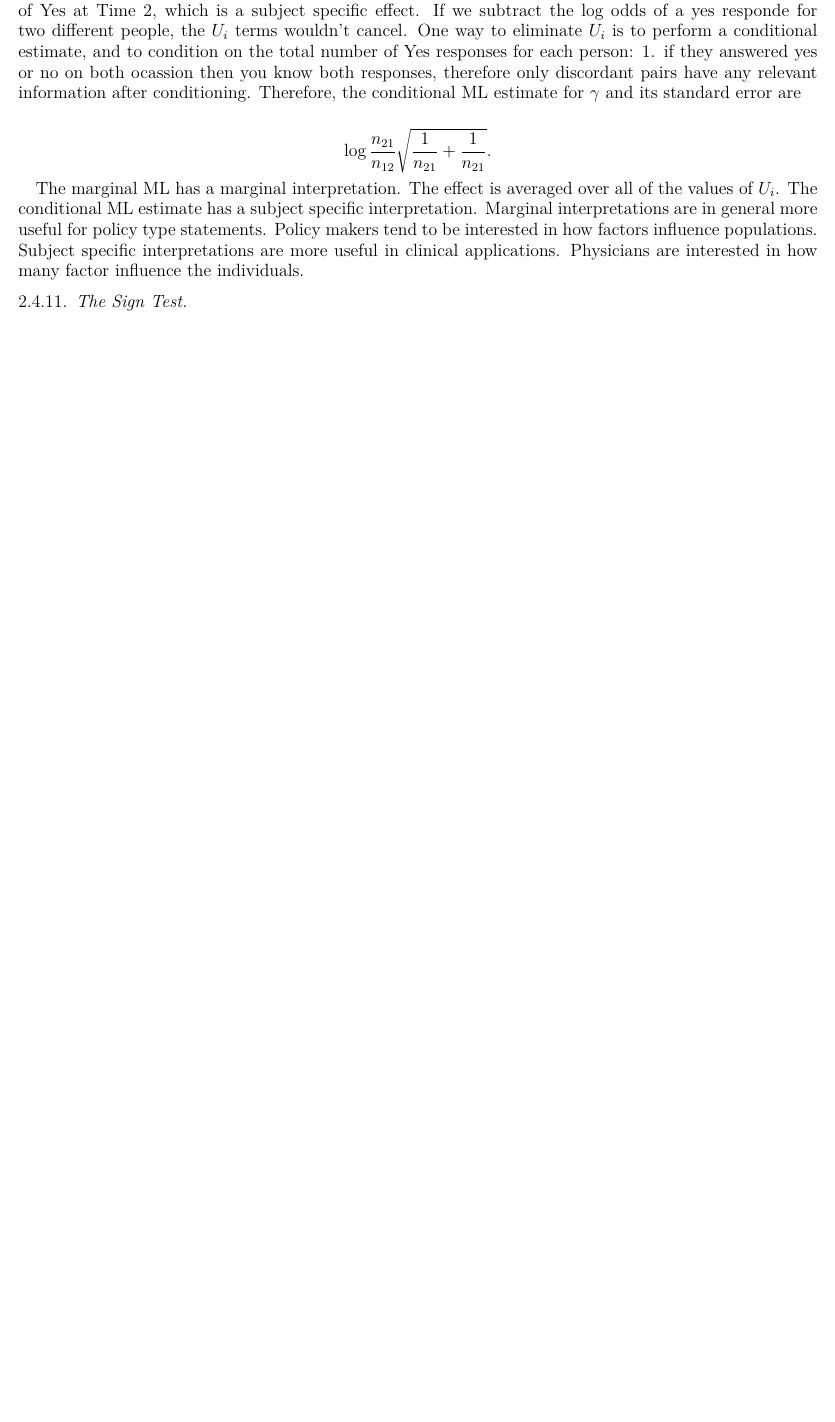
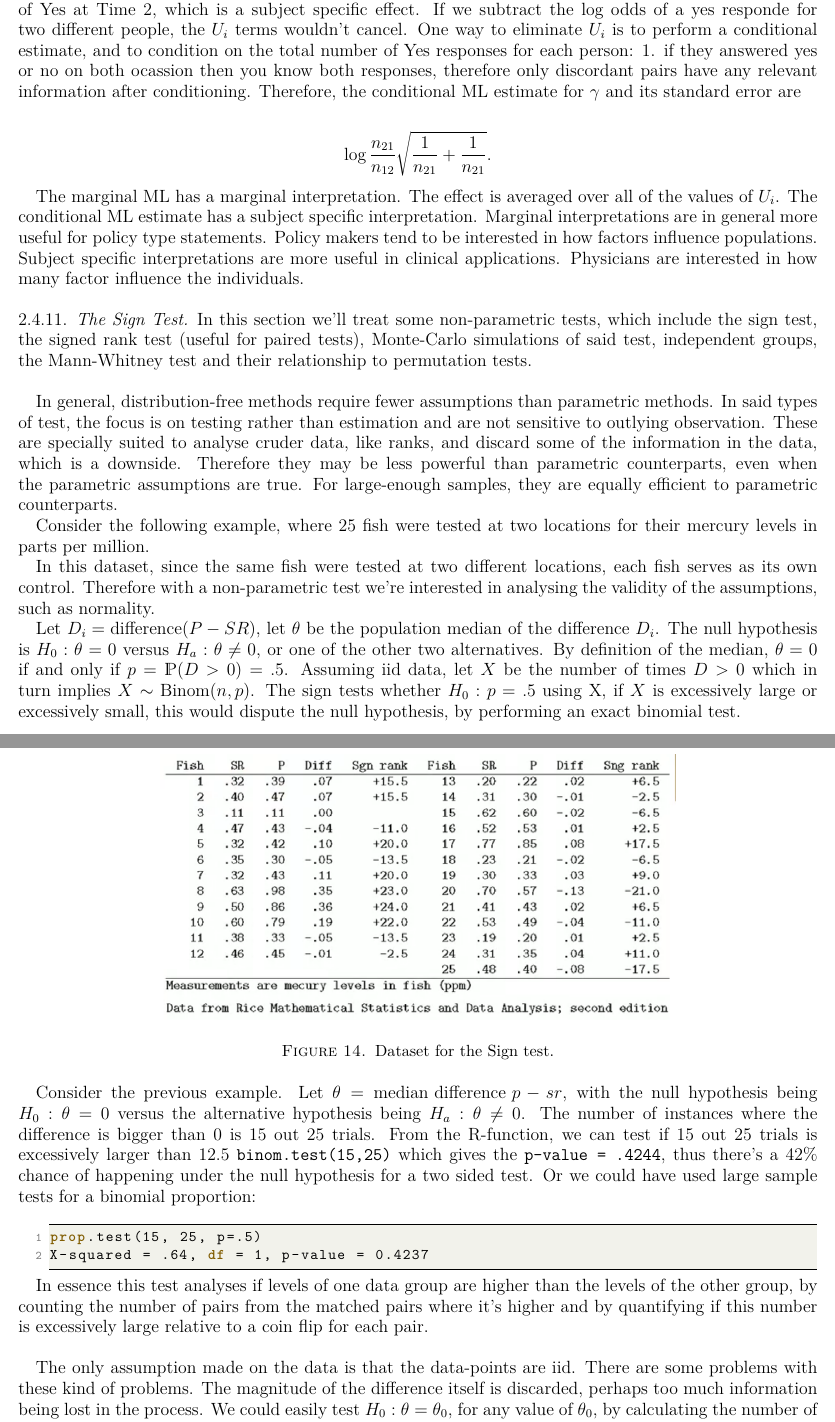
Before and after one commit to licTomasPerez/Mathematical-Biostatistics-Bootcamp-John-Hopkins, a LaTeX problem sheet (Lecture Notes/main.tex): part of page 43 of 43 before the commit and two parts of pages 43 and 44 of 44 after it, the two joined at a grey line, cut so that both start at the same text, the shorter picture padded with empty space. Compiled offline with pdfLaTeX.

Commit message:
Update main.tex

```diff
--- a/Lecture Notes/main.tex
+++ b/Lecture Notes/main.tex
@@ -1903,6 +1903,36 @@ The marginal ML has a marginal interpretation. The effect is averaged over all o
 
 \subsubsection{The Sign Test}
 
+In this section we'll treat some non-parametric tests, which include the sign test, the signed rank test (useful for paired tests),  Monte-Carlo simulations of said test, independent groups, the Mann-Whitney test and their relationship to permutation tests. \\
+
+In general, distribution-free methods require fewer assumptions than parametric methods. In said types of test, the focus is on testing rather than estimation and are not sensitive to outlying observation. These are specially suited to analyse cruder data, like ranks, and discard some of the information in the data, which is a downside. Therefore they may be less powerful than parametric counterparts, even when the parametric assumptions are true. For large-enough samples, they are equally efficient to parametric counterparts.
+
+Consider the following example, where 25 fish were tested at two locations for their mercury levels in parts per million.
+
+\begin{figure}
+    \centering
+    \includegraphics[scale=.5]{figs/data points_week4_part8.png}
+    \caption{Dataset for the Sign test.}
+    \label{fig: sign test}
+\end{figure}
+
+In this dataset, since the same fish were tested at two different locations, each fish serves as its own control. Therefore with a non-parametric test we're interested in analysing the validity of the assumptions, such as normality.
+
+Let $D_i = \textnormal{difference} (P-SR)$, let $\theta$ be the population median of the difference $D_i$. The null hypothesis is $H_0: \theta = 0$ versus $H_a: \theta \neq 0$, or one of the other two alternatives. By definition of the median, $\theta=0$ if and only if $p = \mathds{P}(D>0)=.5$.
+Assuming iid data, let $X$ be the number of times $D>0$ which in turn implies $X\sim \textnormal{Binom}(n,p)$. The sign tests whether $H_0: p=.5$ using X, if $X$ is excessively large or excessively small, this would dispute the null hypothesis, by performing an exact binomial test.\\
+
+Consider the previous example. Let $\theta = \textnormal{median difference } p - sr$, with the null hypothesis being $H_0: \theta = 0$ versus the alternative hypothesis being  $H_a: \theta \neq 0$. The number of instances where the difference is bigger than 0 is 15 out 25 trials. From the R-function, we can test if 15 out 25 trials is excessively larger than 12.5 \texttt{binom.test(15,25)} which gives the \texttt{p-value = .4244}, thus there's a 42\% chance of happening under the null hypothesis for a two sided test. Or we could have used large sample tests for a binomial proportion:
+
+\begin{lstlisting}[language=R]
+prop.test(15, 25, p=.5)
+X-squared = .64, df = 1, p-value = 0.4237
+\end{lstlisting}
+
+In essence this test analyses if levels of one data group are higher than the levels of the other group, by counting the number of pairs from the matched pairs where it's higher and by quantifying if this number is excessively large relative to a coin flip for each pair.\\
+
+The only assumption made on the data is that the data-points are iid. There are some problems with these kind of problems. The magnitude of the difference itself is discarded, perhaps too much information being lost in the process.
+We could easily test $H_0: \theta=\theta_0$, for any value of $\theta_0$, by calculating the number of times $D>\theta_0$ and performing a binomial test. We can invert these test to get a distribution free confidence interval for the median.
+
 \subsubsection{The Sign Rank Test}
 
 \subsubsection{The Rank Sum Test}
```
